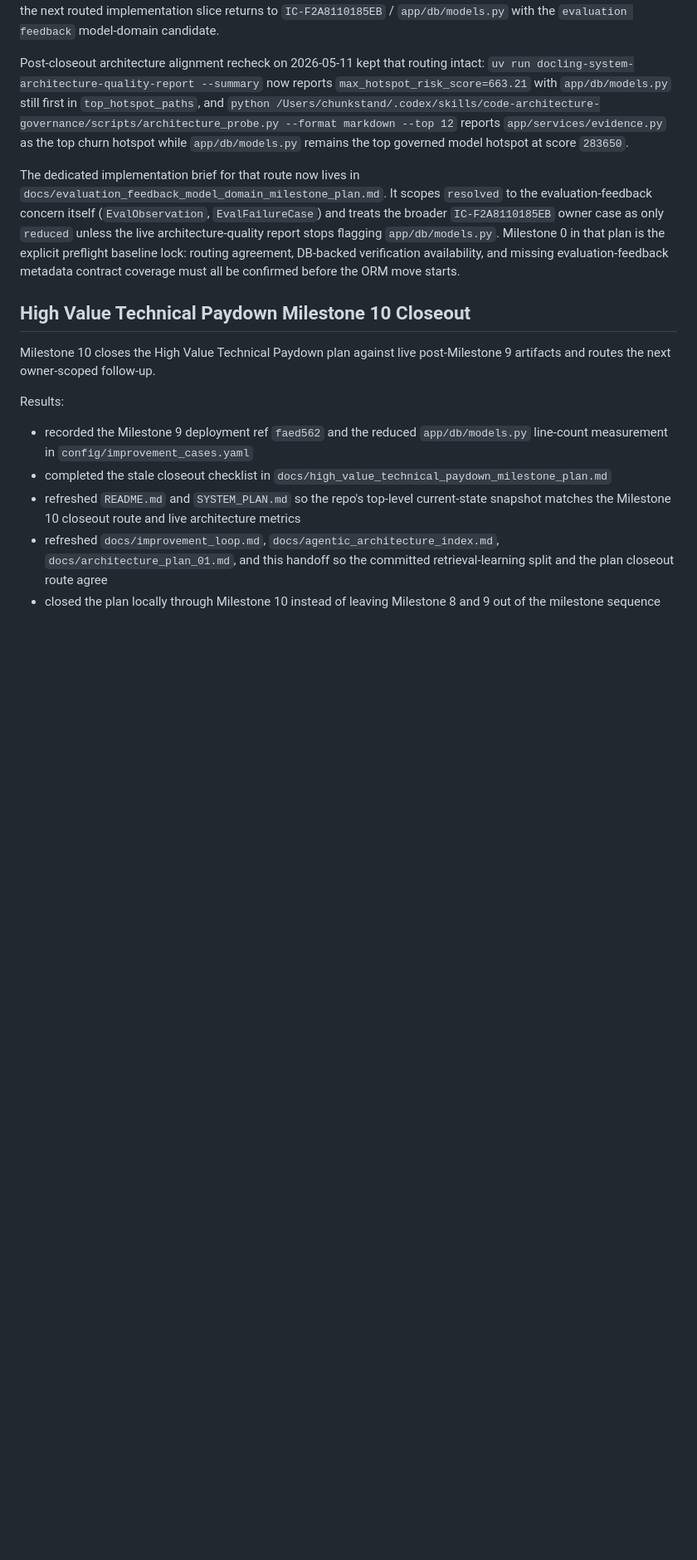
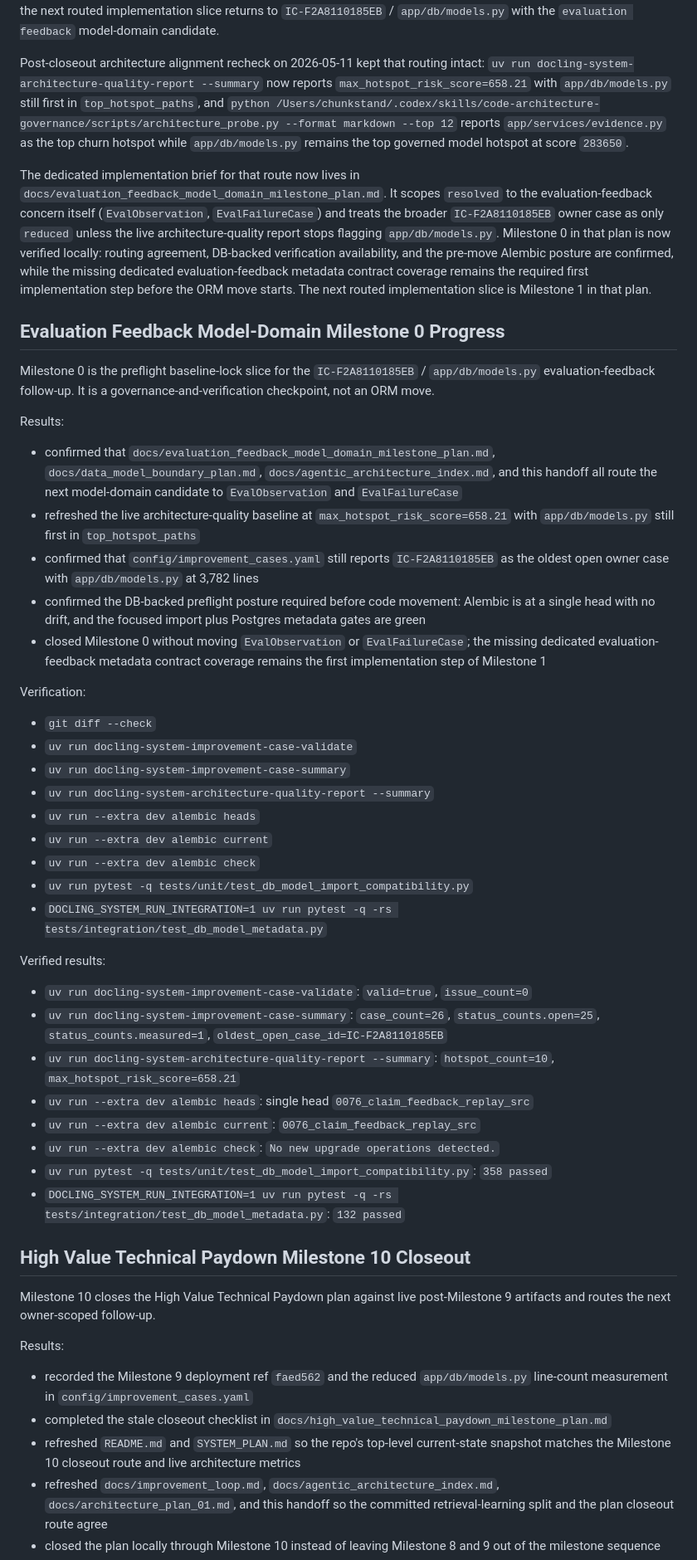
Before and after one commit to chunkstand/docling-system, a Markdown page: docs/SESSION_HANDOFF.md, the part around the change. Shown at 83% size. GitHub-like rendering; blank space fills up the shorter version.

Commit message:
docs: close evaluation feedback milestone 0 preflight

```diff
--- a/docs/SESSION_HANDOFF.md
+++ b/docs/SESSION_HANDOFF.md
@@ -89,7 +89,7 @@ model-domain candidate.
 
 Post-closeout architecture alignment recheck on 2026-05-11 kept that routing
 intact: `uv run docling-system-architecture-quality-report --summary` now
-reports `max_hotspot_risk_score=663.21` with `app/db/models.py` still first in
+reports `max_hotspot_risk_score=658.21` with `app/db/models.py` still first in
 `top_hotspot_paths`, and
 `python /Users/chunkstand/.codex/skills/code-architecture-governance/scripts/architecture_probe.py --format markdown --top 12`
 reports `app/services/evidence.py` as the top churn hotspot while
@@ -101,9 +101,66 @@ The dedicated implementation brief for that route now lives in
 (`EvalObservation`, `EvalFailureCase`) and treats the broader
 `IC-F2A8110185EB` owner case as only `reduced` unless the live
 architecture-quality report stops flagging `app/db/models.py`. Milestone 0 in
-that plan is the explicit preflight baseline lock: routing agreement,
-DB-backed verification availability, and missing evaluation-feedback metadata
-contract coverage must all be confirmed before the ORM move starts.
+that plan is now verified locally: routing agreement, DB-backed verification
+availability, and the pre-move Alembic posture are confirmed, while the
+missing dedicated evaluation-feedback metadata contract coverage remains the
+required first implementation step before the ORM move starts. The next routed
+implementation slice is Milestone 1 in that plan.
+
+## Evaluation Feedback Model-Domain Milestone 0 Progress
+
+Milestone 0 is the preflight baseline-lock slice for the
+`IC-F2A8110185EB` / `app/db/models.py` evaluation-feedback follow-up. It is a
+governance-and-verification checkpoint, not an ORM move.
+
+Results:
+
+- confirmed that `docs/evaluation_feedback_model_domain_milestone_plan.md`,
+  `docs/data_model_boundary_plan.md`, `docs/agentic_architecture_index.md`,
+  and this handoff all route the next model-domain candidate to
+  `EvalObservation` and `EvalFailureCase`
+- refreshed the live architecture-quality baseline at
+  `max_hotspot_risk_score=658.21` with `app/db/models.py` still first in
+  `top_hotspot_paths`
+- confirmed that `config/improvement_cases.yaml` still reports
+  `IC-F2A8110185EB` as the oldest open owner case with `app/db/models.py` at
+  3,782 lines
+- confirmed the DB-backed preflight posture required before code movement:
+  Alembic is at a single head with no drift, and the focused import plus
+  Postgres metadata gates are green
+- closed Milestone 0 without moving `EvalObservation` or `EvalFailureCase`;
+  the missing dedicated evaluation-feedback metadata contract coverage remains
+  the first implementation step of Milestone 1
+
+Verification:
+
+- `git diff --check`
+- `uv run docling-system-improvement-case-validate`
+- `uv run docling-system-improvement-case-summary`
+- `uv run docling-system-architecture-quality-report --summary`
+- `uv run --extra dev alembic heads`
+- `uv run --extra dev alembic current`
+- `uv run --extra dev alembic check`
+- `uv run pytest -q tests/unit/test_db_model_import_compatibility.py`
+- `DOCLING_SYSTEM_RUN_INTEGRATION=1 uv run pytest -q -rs tests/integration/test_db_model_metadata.py`
+
+Verified results:
+
+- `uv run docling-system-improvement-case-validate`: `valid=true`,
+  `issue_count=0`
+- `uv run docling-system-improvement-case-summary`: `case_count=26`,
+  `status_counts.open=25`, `status_counts.measured=1`,
+  `oldest_open_case_id=IC-F2A8110185EB`
+- `uv run docling-system-architecture-quality-report --summary`:
+  `hotspot_count=10`, `max_hotspot_risk_score=658.21`
+- `uv run --extra dev alembic heads`: single head
+  `0076_claim_feedback_replay_src`
+- `uv run --extra dev alembic current`: `0076_claim_feedback_replay_src`
+- `uv run --extra dev alembic check`: `No new upgrade operations detected.`
+- `uv run pytest -q tests/unit/test_db_model_import_compatibility.py`:
+  `358 passed`
+- `DOCLING_SYSTEM_RUN_INTEGRATION=1 uv run pytest -q -rs tests/integration/test_db_model_metadata.py`:
+  `132 passed`
 
 ## High Value Technical Paydown Milestone 10 Closeout
 
```
Also changed, not shown: docs/agentic_architecture_index.md (+4 -3 lines), docs/evaluation_feedback_model_domain_milestone_plan.md (+22 -2 lines).
